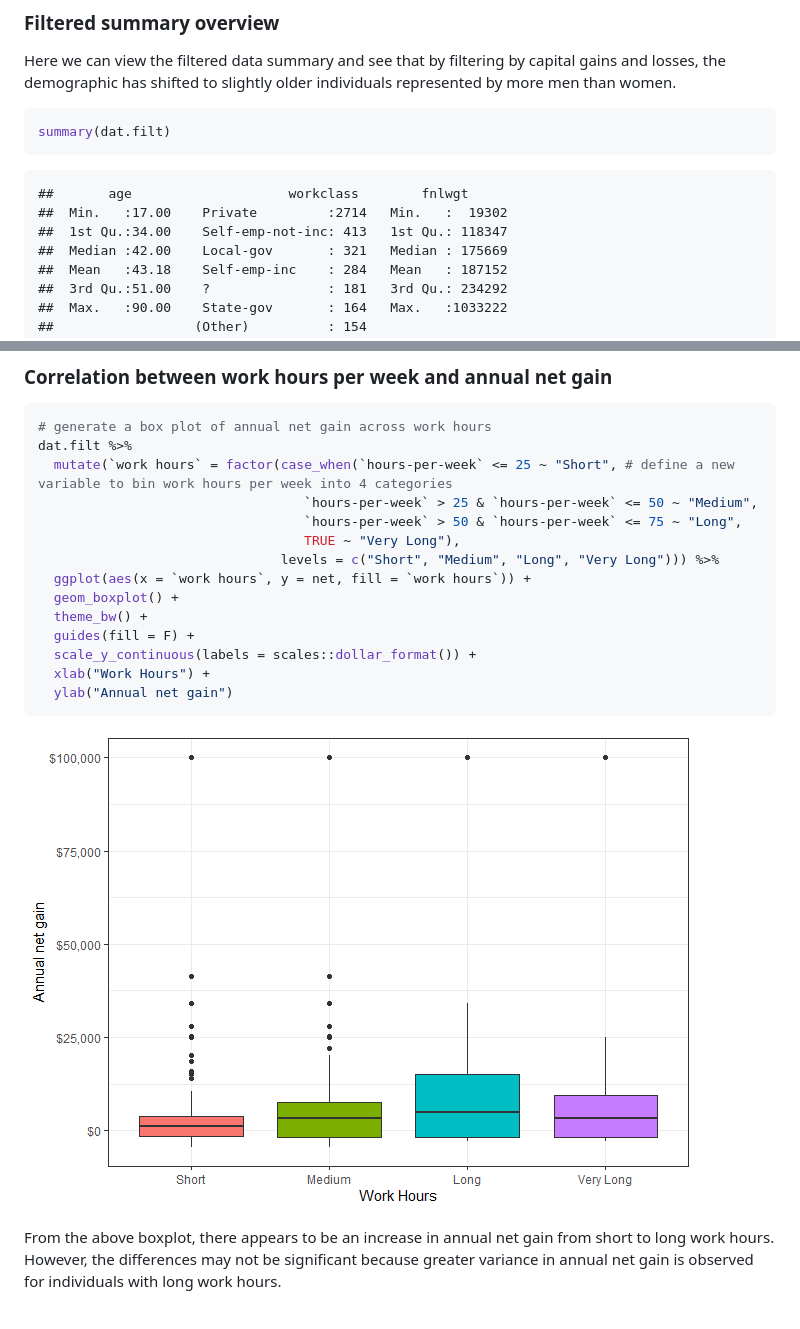
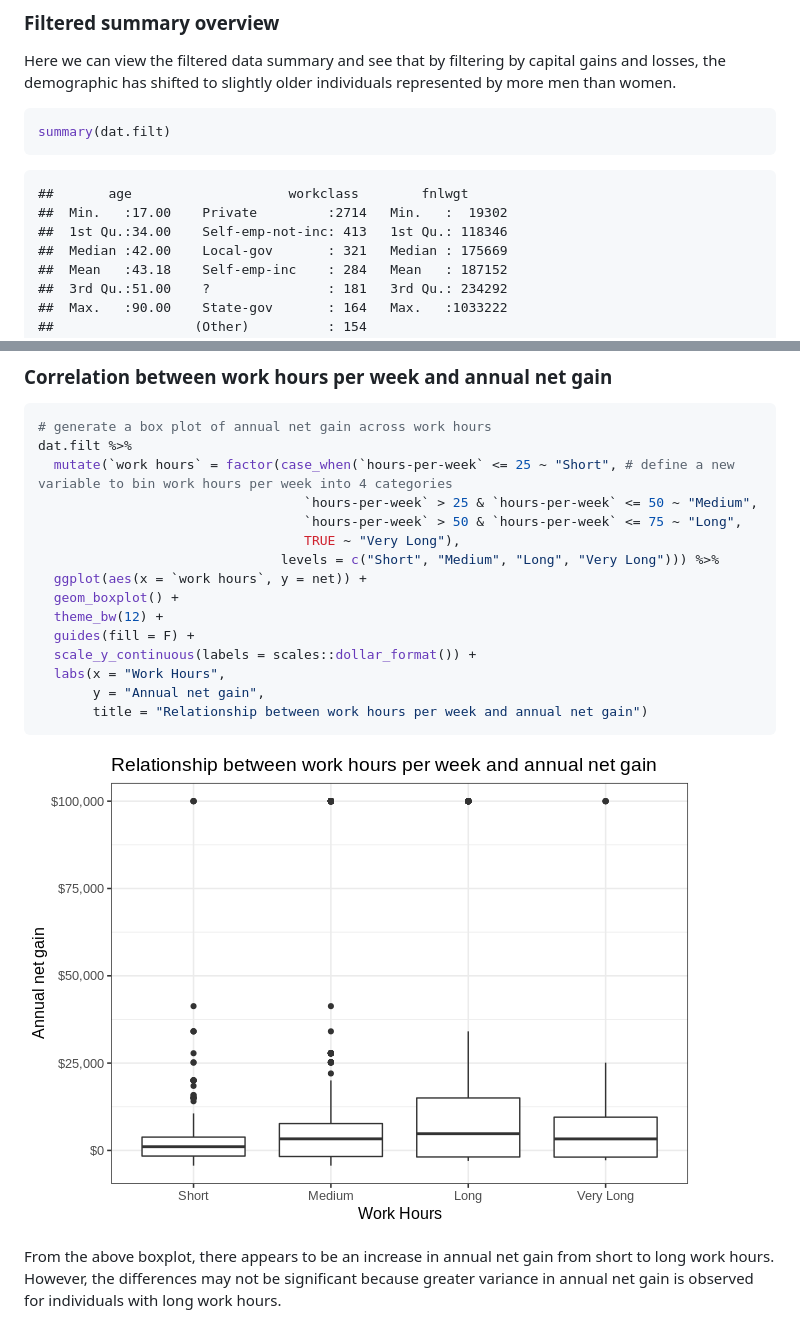
Before and after one commit to STAT547-UBC-2019-20/group_08_ADULT-INCOME, a Markdown page: docs/milestone01.md, 2 parts joined by grey strips. Rendered like a GitHub page; pictures changed too: docs/milestone01_files/figure-html/work-hours-plot-1.png.

````diff
--- a/docs/milestone01.md
+++ b/docs/milestone01.md
@@ -126,7 +126,7 @@ summary(dat.filt)
 ```
 ##       age                    workclass        fnlwgt
 ##  Min.   :17.00    Private         :2714   Min.   :  19302
-##  1st Qu.:34.00    Self-emp-not-inc: 413   1st Qu.: 118347
+##  1st Qu.:34.00    Self-emp-not-inc: 413   1st Qu.: 118346
 ##  Median :42.00    Local-gov       : 321   Median : 175669
 ##  Mean   :43.18    Self-emp-inc    : 284   Mean   : 187152
 ##  3rd Qu.:51.00    ?               : 181   3rd Qu.: 234292
@@ -213,13 +215,14 @@ dat.filt %>%
                                   `hours-per-week` > 50 & `hours-per-week` <= 75 ~ "Long",
                                   TRUE ~ "Very Long"),
                                levels = c("Short", "Medium", "Long", "Very Long"))) %>%
-  ggplot(aes(x = `work hours`, y = net, fill = `work hours`)) +
+  ggplot(aes(x = `work hours`, y = net)) +
   geom_boxplot() +
-  theme_bw() +
+  theme_bw(12) +
   guides(fill = F) +
   scale_y_continuous(labels = scales::dollar_format()) +
-  xlab("Work Hours") +
-  ylab("Annual net gain")
+  labs(x = "Work Hours",
+       y = "Annual net gain",
+       title = "Relationship between work hours per week and annual net gain")
 ```
 
 ![](milestone01_files/figure-html/work-hours-plot-1.png)<!-- -->
````
Also changed, not shown: other parts of docs/milestone01.md (+10 -8 lines), docs/milestone01_files/figure-html/education-plot-1.png, docs/milestone01_files/figure-html/race-gender-plot-1.png, 2 other files.
